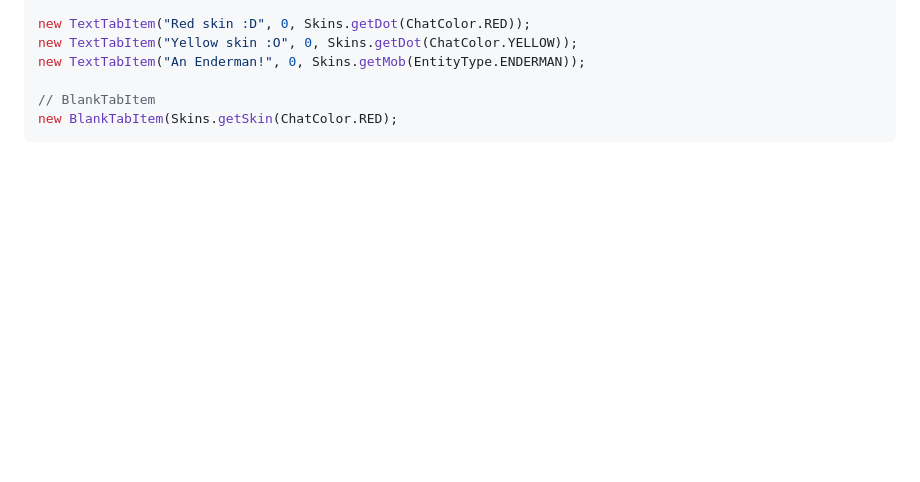
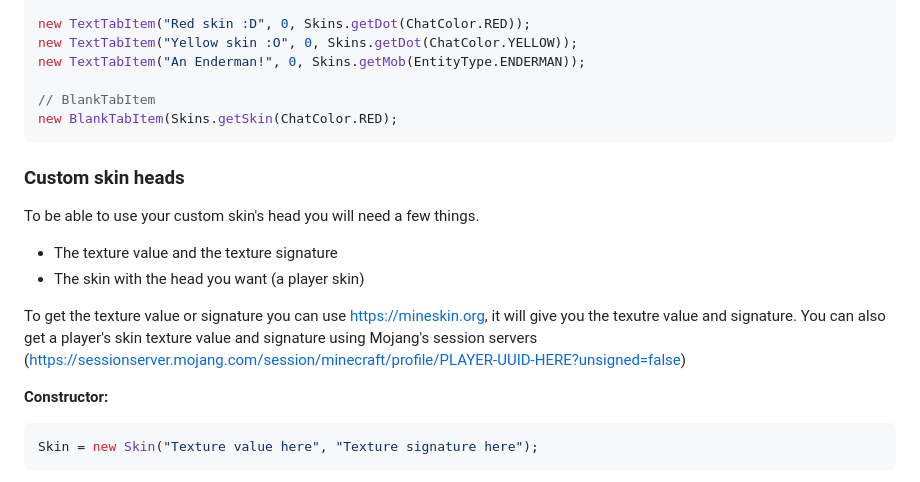
Before and after one commit to thekeenant/tabbed, a Markdown page: README.md, the part around one of its changes. GitHub-like rendering; blank space fills up the shorter version.

Commit message:
Update README.md
Added Custom skins head explainations with contructor and usage

````diff
--- a/README.md
+++ b/README.md
@@ -80,3 +80,19 @@ new TextTabItem("An Enderman!", 0, Skins.getMob(EntityType.ENDERMAN));
 
 // BlankTabItem
 new BlankTabItem(Skins.getSkin(ChatColor.RED);
+```
+
+### Custom skin heads
+
+To be able to use your custom skin's head you will need a few things.
+* The texture value and the texture signature
+* The skin with the head you want (a player skin)
+
+To get the texture value or signature you can use https://mineskin.org, it will give you the texutre value and signature.
+You can also get a player's skin texture value and signature using Mojang's session servers (https://sessionserver.mojang.com/session/minecraft/profile/PLAYER-UUID-HERE?unsigned=false)
+
+**Constructor:**
+```java
+Skin = new Skin("Texture value here", "Texture signature here");
+```
+
````
Also changed, not shown: other parts of README.md (+7 -0 lines).
